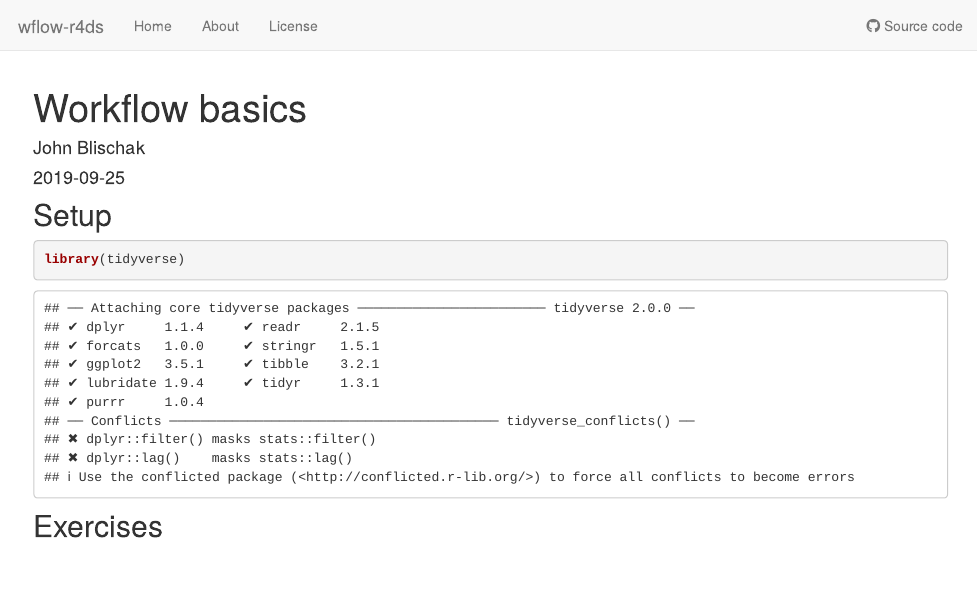
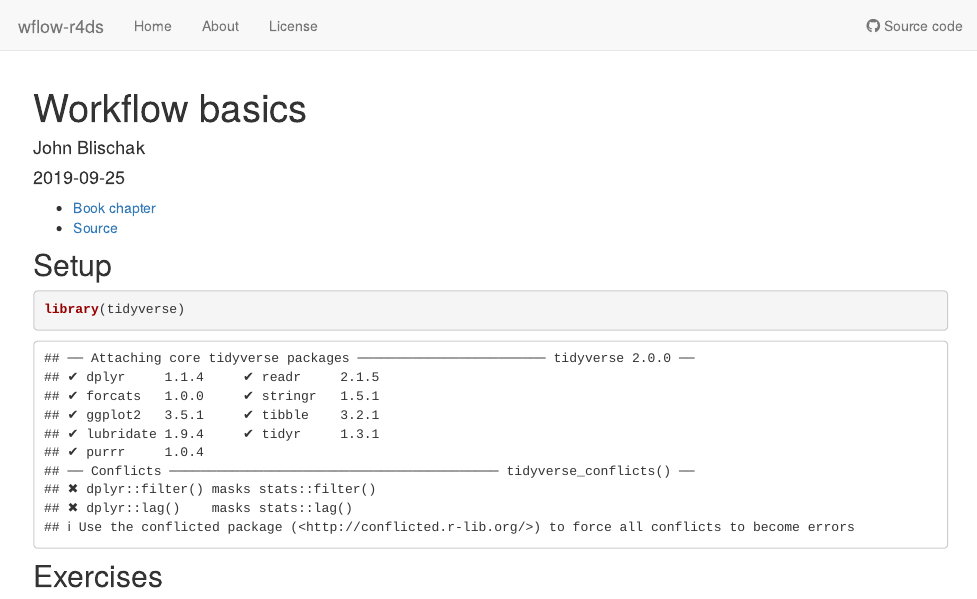
Before and after one commit to jdblischak/wflow-r4ds, an R Markdown document (analysis/02-workflow-basics.Rmd): the page in a window 1100 px wide, from its top. Rendered offline with R 4.5, knitr and Pandoc, with nearby package versions; drawn as R Markdown's standard HTML page in place of the format the file asks for; some code elsewhere in the file could not run offline.

Commit message:
Update links

````diff
--- a/analysis/02-workflow-basics.Rmd
+++ b/analysis/02-workflow-basics.Rmd
@@ -7,12 +7,14 @@ editor_options:
   chunk_output_type: console
 ---
 
+* [Book chapter](https://r4ds.had.co.nz/workflow-basics.html)
+* [Source](https://github.com/hadley/r4ds/blob/master/workflow-basics.Rmd)
+
 ## Setup
 
 ```{r}
 library(tidyverse)
 ```
-
 
 ## Exercises
 
````
Also changed, not shown: analysis/index.Rmd (+1 -0 lines).
